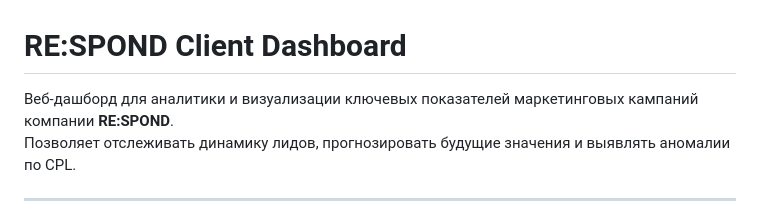
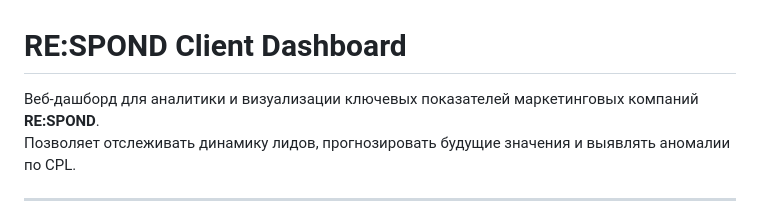
Before and after one commit to LevMedianik/RESPOND_client_dashboard, a Markdown page: README.md, the part around the change. Rendered like a GitHub page.

```diff
--- a/README.md
+++ b/README.md
@@ -1,6 +1,6 @@
 # RE:SPOND Client Dashboard
 
-Веб-дашборд для аналитики и визуализации ключевых показателей маркетинговых кампаний компании **RE:SPOND**.
+Веб-дашборд для аналитики и визуализации ключевых показателей маркетинговых компаний **RE:SPOND**.
 Позволяет отслеживать динамику лидов, прогнозировать будущие значения и выявлять аномалии по CPL.
 
 ---
```
